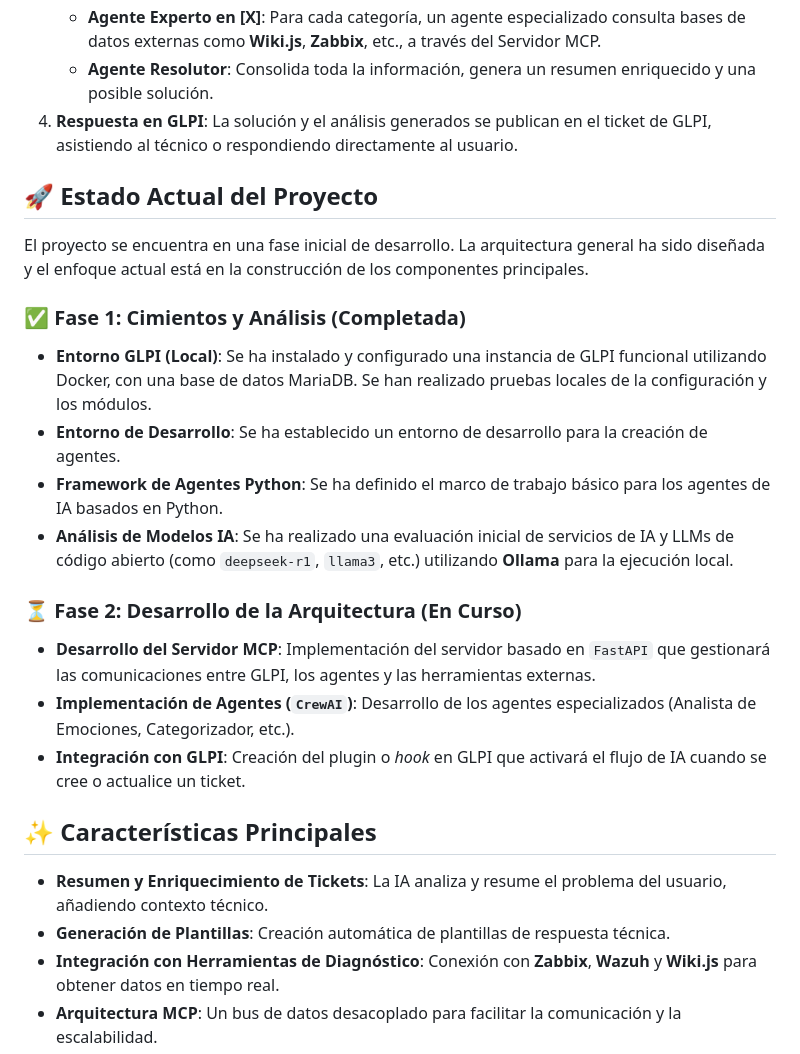
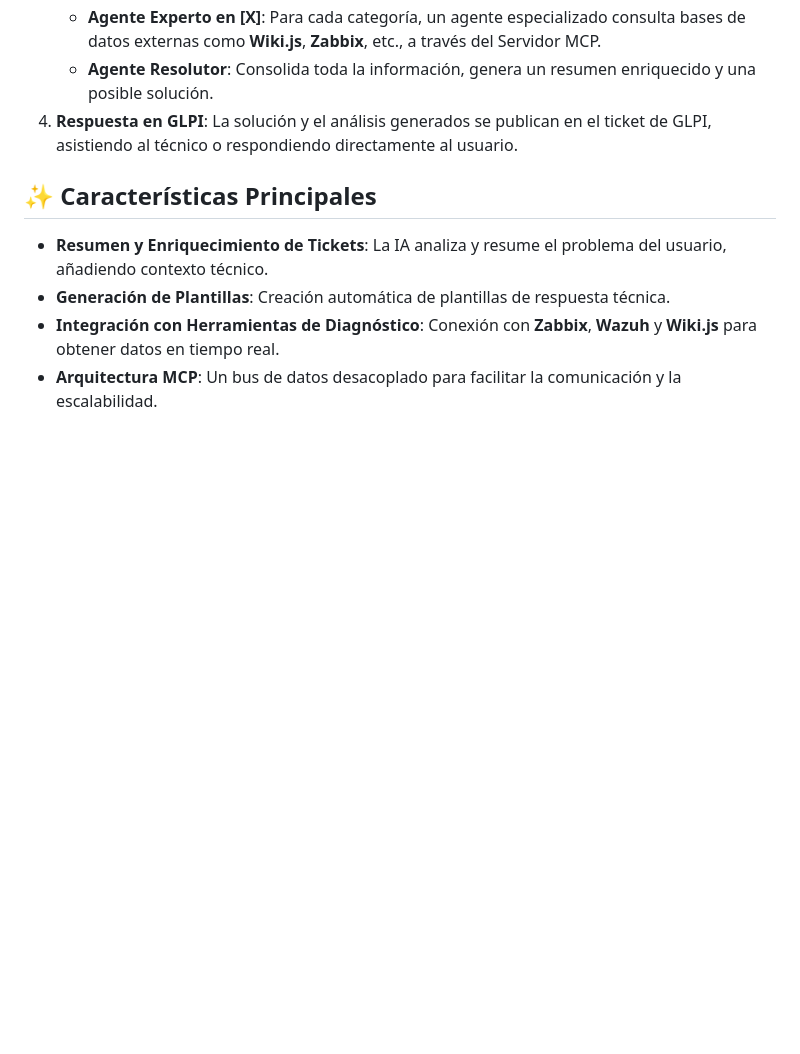
Before and after one commit to ANFAIA/GLPI-AssistIA, a Markdown page: README.md, the part around the change. GitHub-like rendering; blank space fills up the shorter version.

```diff
--- a/README.md
+++ b/README.md
@@ -22,23 +22,6 @@ Este `CrewAI` se conecta a herramientas externas (bases de conocimiento, sistema
       * **Agente Resolutor**: Consolida toda la información, genera un resumen enriquecido y una posible solución.
 4.  **Respuesta en GLPI**: La solución y el análisis generados se publican en el ticket de GLPI, asistiendo al técnico o respondiendo directamente al usuario.
 
-## 🚀 Estado Actual del Proyecto
-
-El proyecto se encuentra en una fase inicial de desarrollo. La arquitectura general ha sido diseñada y el enfoque actual está en la construcción de los componentes principales.
-
-### ✅ Fase 1: Cimientos y Análisis (Completada)
-
-  * **Entorno GLPI (Local)**: Se ha instalado y configurado una instancia de GLPI funcional utilizando Docker, con una base de datos MariaDB. Se han realizado pruebas locales de la configuración y los módulos.
-  * **Entorno de Desarrollo**: Se ha establecido un entorno de desarrollo para la creación de agentes.
-  * **Framework de Agentes Python**: Se ha definido el marco de trabajo básico para los agentes de IA basados en Python.
-  * **Análisis de Modelos IA**: Se ha realizado una evaluación inicial de servicios de IA y LLMs de código abierto (como `deepseek-r1`, `llama3`, etc.) utilizando **Ollama** para la ejecución local.
-
-### ⏳ Fase 2: Desarrollo de la Arquitectura (En Curso)
-
-  * **Desarrollo del Servidor MCP**: Implementación del servidor basado en `FastAPI` que gestionará las comunicaciones entre GLPI, los agentes y las herramientas externas.
-  * **Implementación de Agentes (`CrewAI`)**: Desarrollo de los agentes especializados (Analista de Emociones, Categorizador, etc.).
-  * **Integración con GLPI**: Creación del plugin o *hook* en GLPI que activará el flujo de IA cuando se cree o actualice un ticket.
-
 ## ✨ Características Principales
 
   * **Resumen y Enriquecimiento de Tickets**: La IA analiza y resume el problema del usuario, añadiendo contexto técnico.
```
